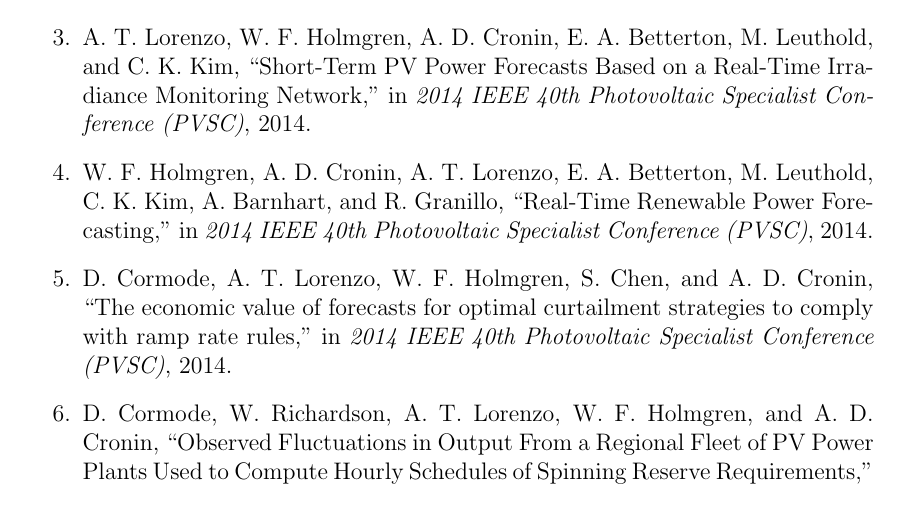
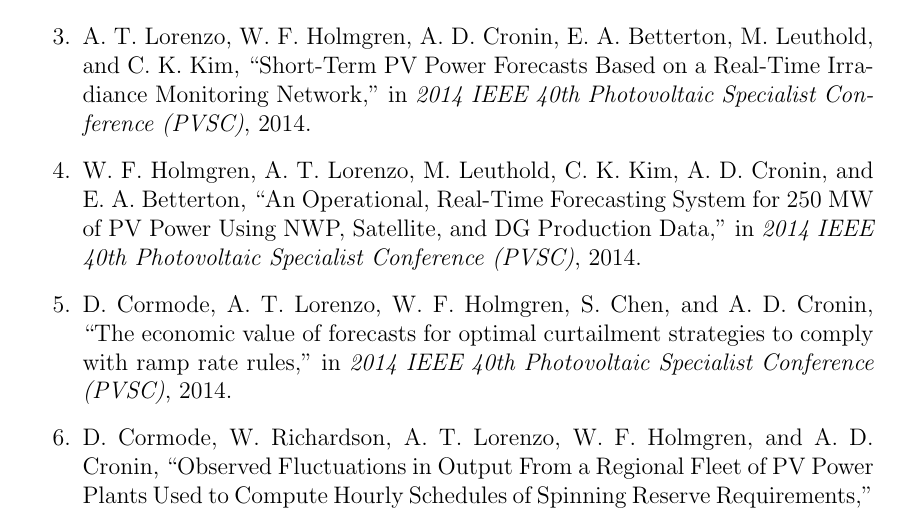
Before and after one commit to alorenzo175/dissertation, a LaTeX thesis (dissertation/dissertation.tex, which reads dissertation/publications.tex): part of page 101 of 103, cut so that both start at the same text. Compiled offline with pdfLaTeX.

Commit message:
fix conf title

```diff
--- a/dissertation/publications.tex
+++ b/dissertation/publications.tex
@@ -30,9 +30,10 @@
 Real-Time Irradiance Monitoring Network,'' in \emph{2014 IEEE 40th
 Photovoltaic Specialist Conference (PVSC)}, 2014.
 
-\item W. F. Holmgren, A. D. Cronin, A. T. Lorenzo, E. A. Betterton,
-M. Leuthold, C. K. Kim, A. Barnhart, and R. Granillo, ``Real-Time
-Renewable Power Forecasting,'' in \emph{2014 IEEE 40th Photovoltaic
+\item W. F. Holmgren, A. T. Lorenzo, M. Leuthold, C. K. Kim,
+  A. D. Cronin, and E. A. Betterton, ``An Operational, Real-Time
+  Forecasting System for 250 MW of PV Power Using NWP, Satellite, and
+  DG Production Data,'' in \emph{2014 IEEE 40th Photovoltaic
 Specialist Conference (PVSC)}, 2014.
 
 \item D. Cormode, A. T. Lorenzo, W. F. Holmgren, S. Chen, and
```
